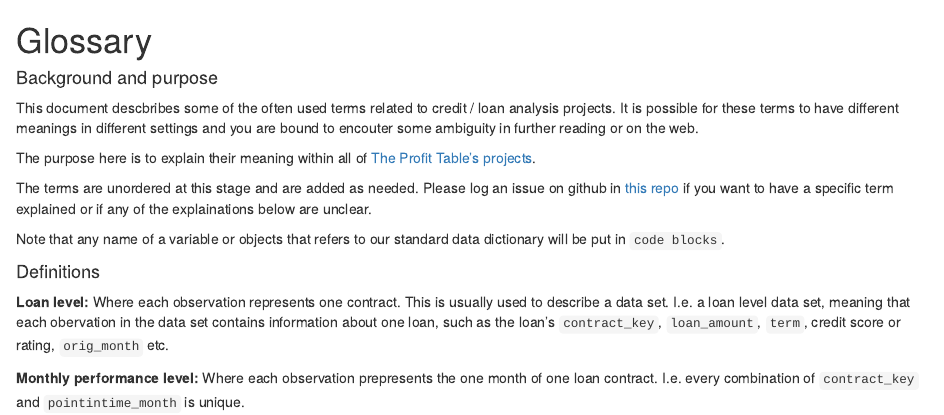
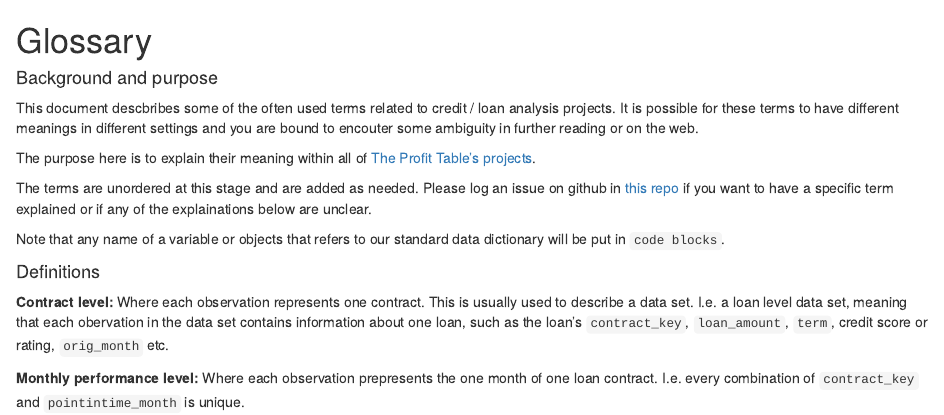
Before and after one commit to TheProfitTable/masterlibrary, an R Markdown document (Glossary.Rmd): the page in a window 1100 px wide, from its top. Rendered offline with R 4.5, knitr and Pandoc, with nearby package versions.

Commit message:
Contract level instead of Loan level

```diff
--- a/Glossary.Rmd
+++ b/Glossary.Rmd
@@ -12,6 +12,6 @@ Note that any name of a variable or objects that refers to our standard data dic
 
 #### Definitions
 
-**Loan level:** Where each observation represents one contract. This is usually used to describe a data set. I.e. a loan level data set, meaning that each obervation in the data set contains information about one loan, such as the loan's `contract_key`, `loan_amount`, `term`, credit score or rating, `orig_month` etc.
+**Contract level:** Where each observation represents one contract. This is usually used to describe a data set. I.e. a loan level data set, meaning that each obervation in the data set contains information about one loan, such as the loan's `contract_key`, `loan_amount`, `term`, credit score or rating, `orig_month` etc.
 
 **Monthly performance level:** Where each observation prepresents the one month of one loan contract. I.e. every combination of `contract_key` and `pointintime_month` is unique.
```
